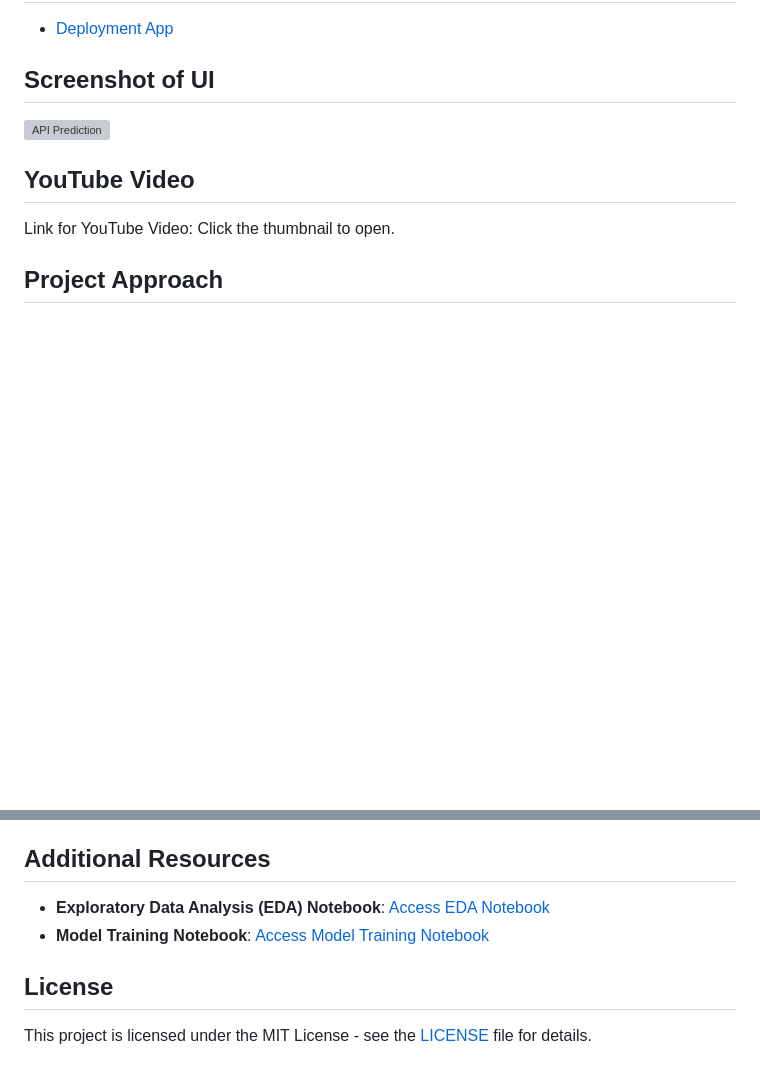
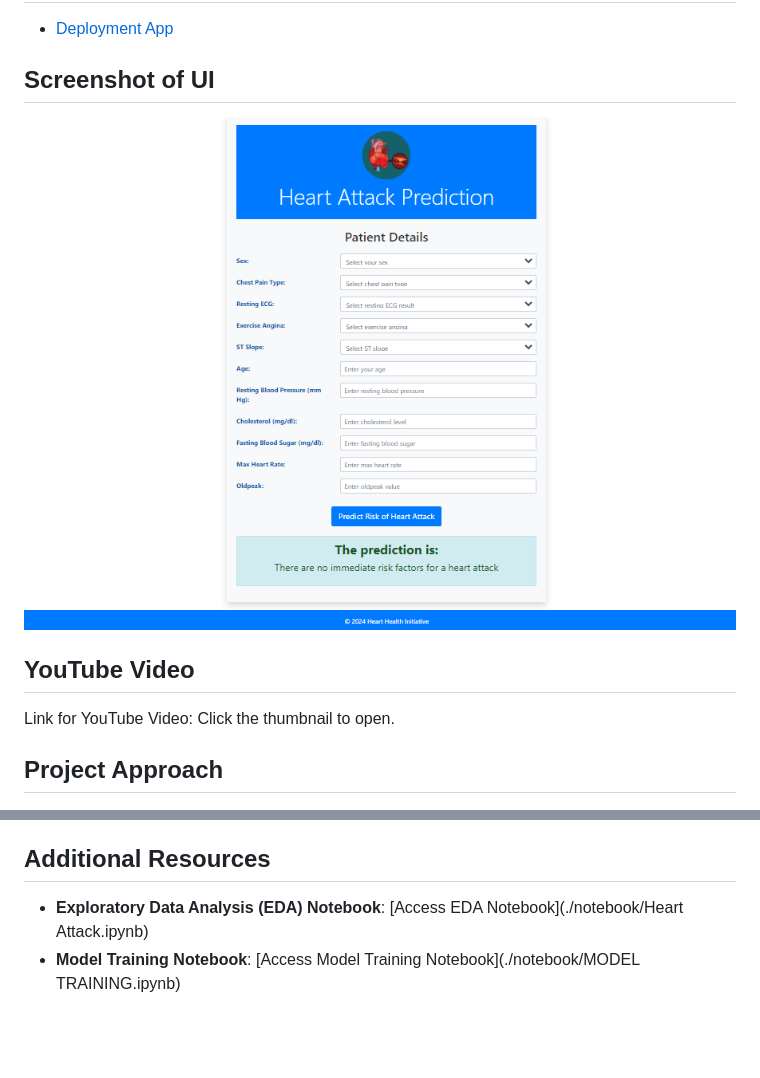
Before and after one commit to SURESHBEEKHANI/Heart-Attack-Prediction, a Markdown page: README.md, 2 parts joined by grey strips. Drawn GitHub-style; blank space fills up the shorter version; grey boxes are pictures that could not be loaded.

```diff
--- a/README.md
+++ b/README.md
@@ -58,7 +58,7 @@ The categorical variables **Sex**, **Chest Pain Type**, **Resting ECG**, **Exerc
 - [Deployment App](https://sureshbeekhani-heart-attack-prediction.hf.space)
 
 ## Screenshot of UI
-![API Prediction](./templates/Prediction.jpg)
+![API Prediction](./static/img/App_img1.PNG)
 
 ## YouTube Video
 Link for YouTube Video: Click the thumbnail to open.
@@ -94,9 +94,5 @@ Link for YouTube Video: Click the thumbnail to open.
    - Develop a Flask app with a user-friendly interface for predicting heart attack risk.
 
 ## Additional Resources
-- **Exploratory Data Analysis (EDA) Notebook**: [Access EDA Notebook](./notebook/1.%20EDA%20HEART%20PREDICTION.ipynb)
-- **Model Training Notebook**: [Access Model Training Notebook](./notebook/2.%20MODEL%20TRAINING%20HEART.ipynb)
-
-## License
-
-This project is licensed under the MIT License - see the [LICENSE](./LICENSE) file for details.
+- **Exploratory Data Analysis (EDA) Notebook**: [Access EDA Notebook](./notebook/Heart Attack.ipynb)
+- **Model Training Notebook**: [Access Model Training Notebook](./notebook/MODEL TRAINING.ipynb)
```
Also changed, not shown: other parts of README.md (+1 -1 lines).
